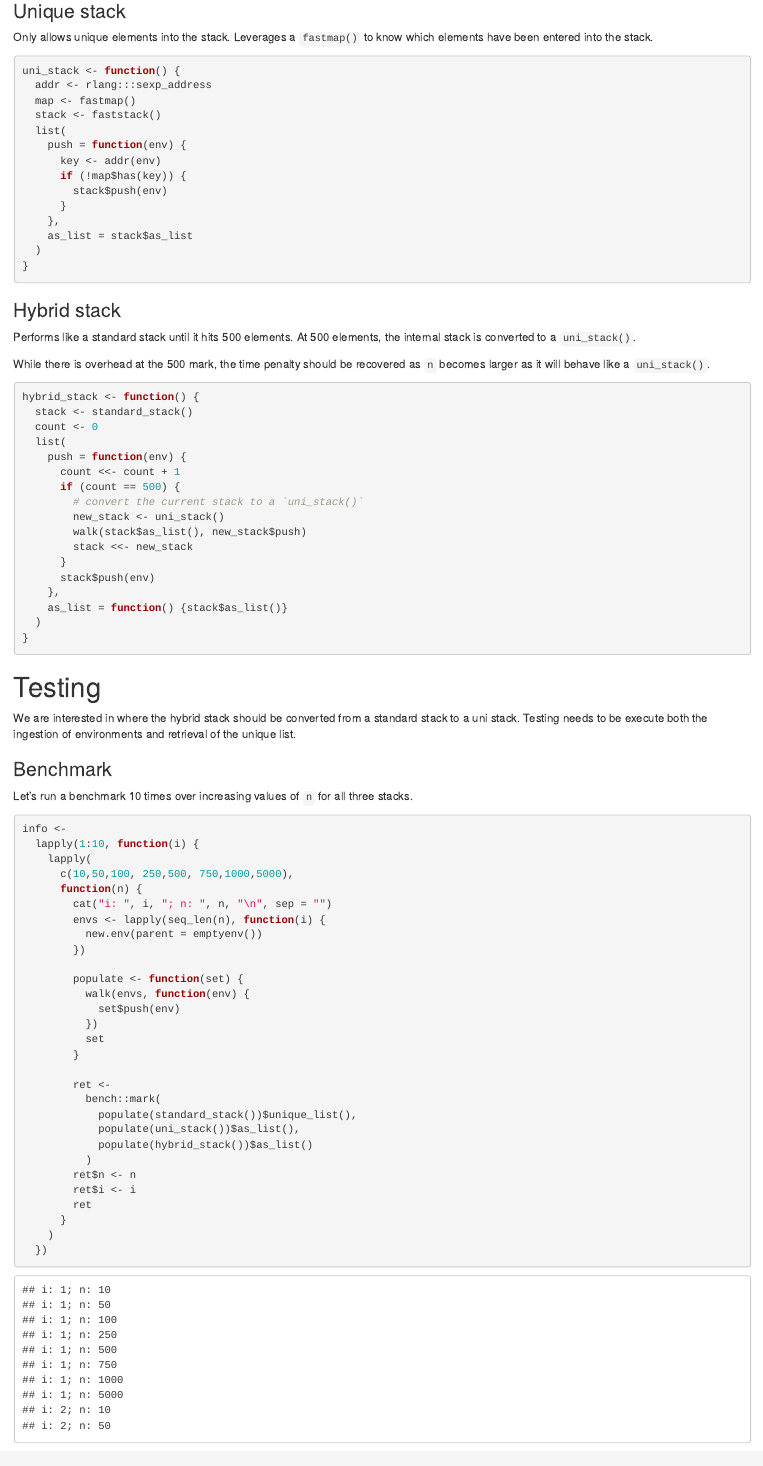
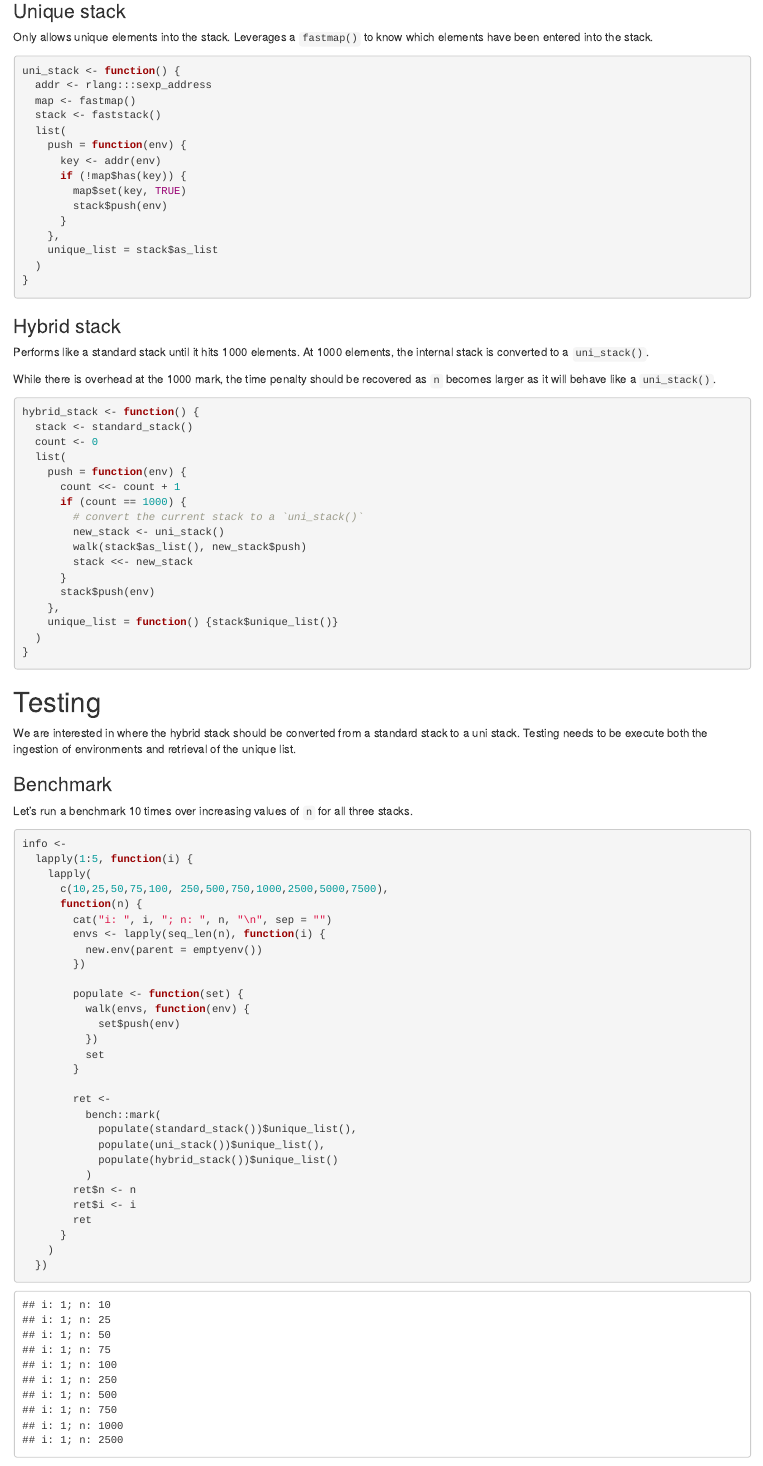
Before and after one commit to rstudio/htmltools, an R Markdown document (scripts/reprex/stack_reprex.Rmd): the page in a window 1100 px wide, from 1570 px down. Rendered offline with R 4.5, knitr and Pandoc, with nearby package versions; some code elsewhere in the file could not run offline.

Commit message:
Fix bug in `uni_stack()`. Run output

````diff
--- a/scripts/reprex/stack_reprex.Rmd
+++ b/scripts/reprex/stack_reprex.Rmd
@@ -83,19 +78,20 @@ uni_stack <- function() {
     push = function(env) {
       key <- addr(env)
       if (!map$has(key)) {
+        map$set(key, TRUE)
         stack$push(env)
       }
     },
-    as_list = stack$as_list
+    unique_list = stack$as_list
   )
 }
 ```
 
 ### Hybrid stack
 
-Performs like a standard stack until it hits 500 elements. At 500 elements, the internal stack is converted to a `uni_stack()`.
+Performs like a standard stack until it hits 1000 elements. At 1000 elements, the internal stack is converted to a `uni_stack()`.
 
-While there is overhead at the 500 mark, the time penalty should be recovered as `n` becomes larger as it will behave like a `uni_stack()`.
+While there is overhead at the 1000 mark, the time penalty should be recovered as `n` becomes larger as it will behave like a `uni_stack()`.
 
 ```{r hybrid_stack}
 hybrid_stack <- function() {
@@ -104,7 +100,7 @@ hybrid_stack <- function() {
   list(
     push = function(env) {
       count <<- count + 1
-      if (count == 500) {
+      if (count == 1000) {
         # convert the current stack to a `uni_stack()`
         new_stack <- uni_stack()
         walk(stack$as_list(), new_stack$push)
@@ -112,7 +108,7 @@ hybrid_stack <- function() {
       }
       stack$push(env)
     },
-    as_list = function() {stack$as_list()}
+    unique_list = function() {stack$unique_list()}
   )
 }
 ```
@@ -128,9 +124,9 @@ Let's run a benchmark 10 times over increasing values of `n` for all three stack
 
 ```{r bench}
 info <-
-  lapply(1:10, function(i) {
+  lapply(1:5, function(i) {
     lapply(
-      c(10,50,100, 250,500, 750,1000,5000),
+      c(10,25,50,75,100, 250,500,750,1000,2500,5000,7500),
       function(n) {
         cat("i: ", i, "; n: ", n, "\n", sep = "")
         envs <- lapply(seq_len(n), function(i) {
@@ -147,8 +143,8 @@ info <-
         ret <-
           bench::mark(
             populate(standard_stack())$unique_list(),
-            populate(uni_stack())$as_list(),
-            populate(hybrid_stack())$as_list()
+            populate(uni_stack())$unique_list(),
+            populate(hybrid_stack())$unique_list()
           )
         ret$n <- n
         ret$i <- i
````
Also changed, not shown: scripts/reprex/stack_reprex_files/figure-html/plot-1.png (deleted), scripts/reprex/stack_reprex.Rmd (7 more changed lines).
